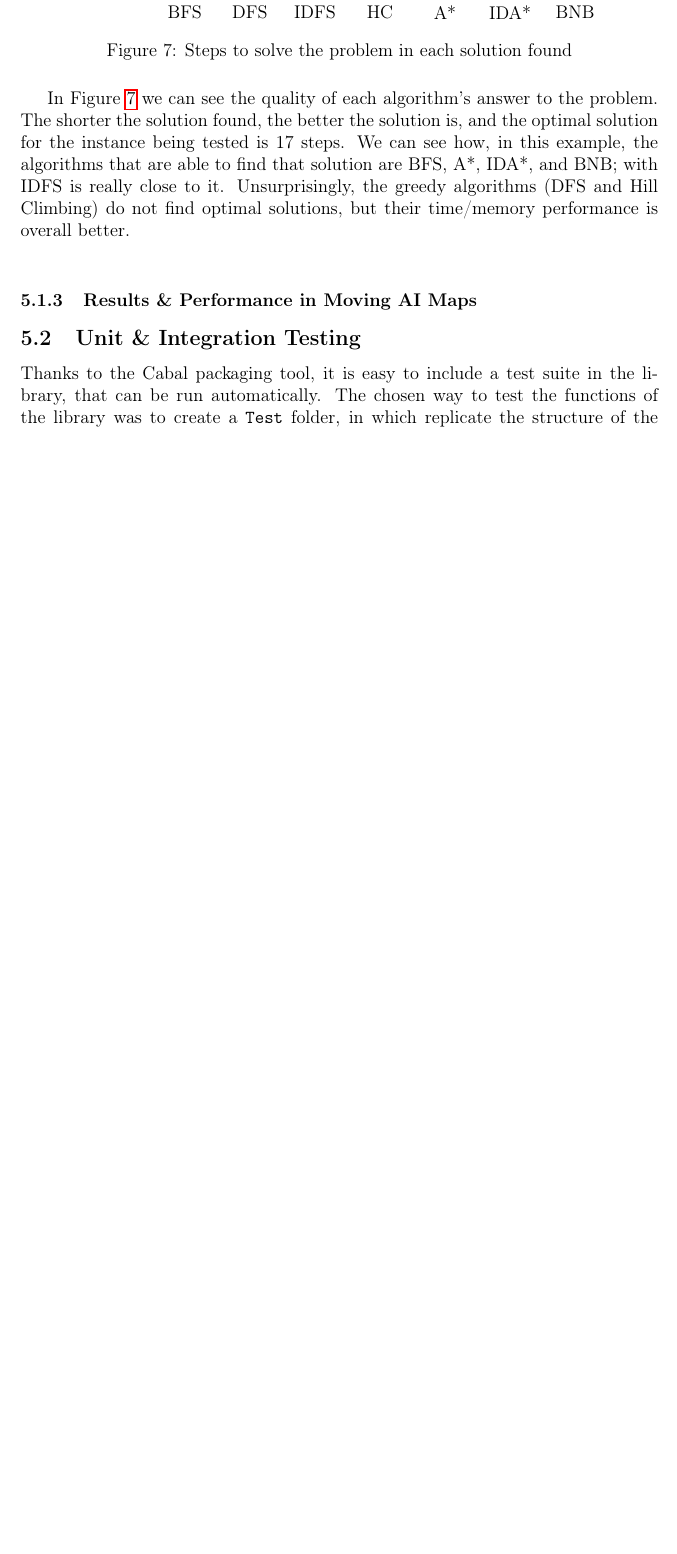
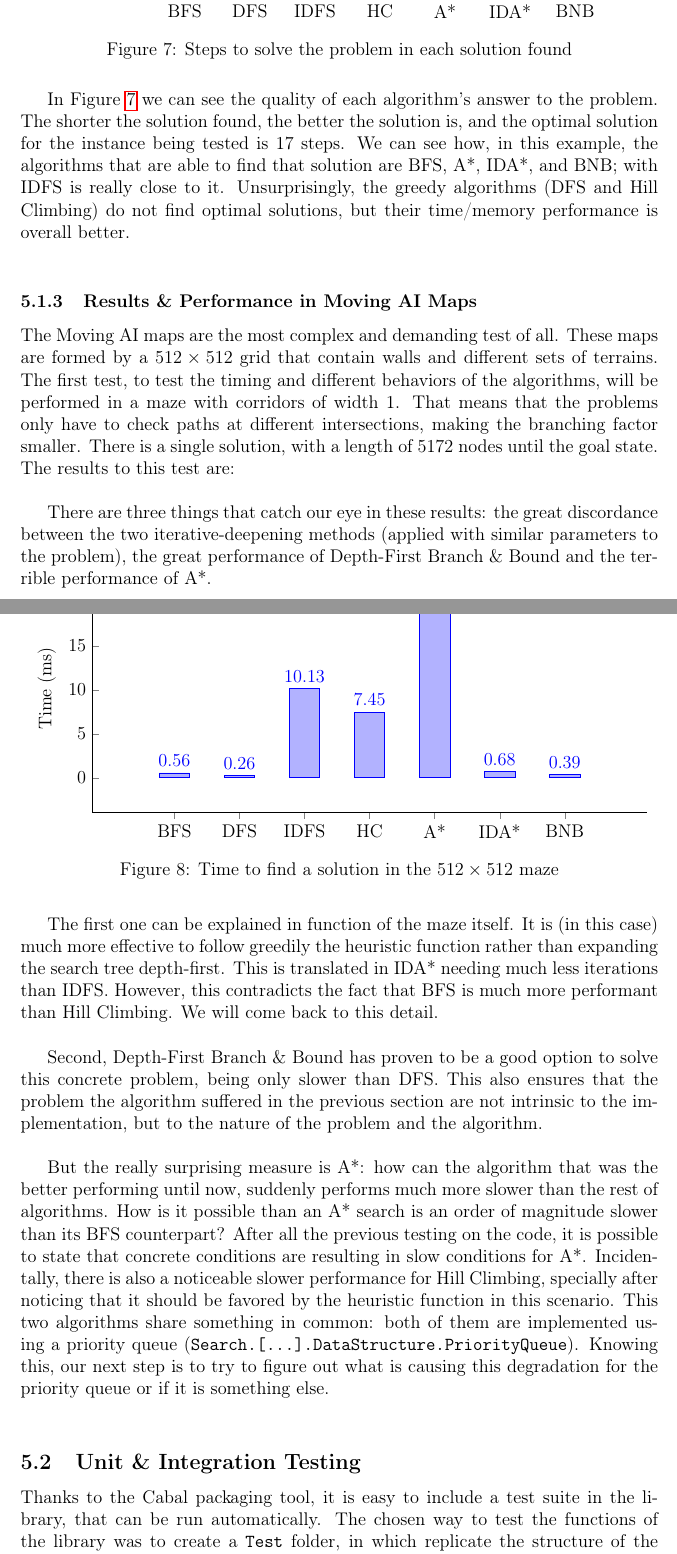
Before and after one commit to diego-vicente/bachelor-thesis, a LaTeX thesis (thesis/tfg.tex, which reads thesis/5-testing.tex): part of page 43 of 58 before the commit and two parts of pages 43 and 44 of 60 after it, the two joined at a grey line, cut so that both start at the same text, the shorter picture padded with empty space. Compiled offline with pdfLaTeX.

Commit message:
Open AI Maps testing started

```diff
--- a/thesis/5-testing.tex
+++ b/thesis/5-testing.tex
@@ -331,6 +331,77 @@ time/memory performance is overall better.\\
 
 \subsubsection{Results \& Performance in Moving AI Maps}
 
+The Moving AI maps are the most complex and demanding test of all. These maps
+are formed by a $512 \times 512$ grid that contain walls and different sets of
+terrains. The first test, to test the timing and different behaviors of the
+algorithms, will be performed in a maze with corridors of width 1. That means
+that the problems only have to check paths at different intersections, making
+the branching factor smaller. There is a single solution, with a length of 5172
+nodes until the goal state. The results to this test are:\\
+
+\begin{figure}[!htbp]
+  \centering
+  \begin{tikzpicture}
+    \begin{axis}[
+      compat=newest,
+      every axis plot post/.style={/pgf/number format/fixed},
+      ybar=5pt,
+      enlargelimits=0.21,
+      x = 1.5cm,
+      bar width = 0.7cm,
+      legend style={at={(0.5,-0.15)},
+        anchor=north,legend columns=-1},
+      ylabel={Time (ms)},
+      symbolic x coords={BFS,DFS,IDFS,HC,A*,IDA*,BNB},
+      xtick=data,
+      axis lines*=left,
+      nodes near coords,
+      nodes near coords align={vertical},
+      ]
+      \addplot coordinates {
+        (BFS,0.559)
+        (DFS,0.256)
+        (IDFS,10.126)
+        (HC,7.453)
+        (A*,20.014)
+        (IDA*,0.684)
+        (BNB,0.392)
+      };
+      % \legend{}
+    \end{axis}
+  \end{tikzpicture}
+  \caption{Time to find a solution in the $512 \times 512$ maze}
+  \label{mp:time}
+\end{figure}
+
+There are three things that catch our eye in these results: the great
+discordance between the two iterative-deepening methods (applied with similar
+parameters to the problem), the great performance of Depth-First Branch \&
+Bound and the terrible performance of A*.\\
+
+The first one can be explained in function of the maze itself. It is (in this
+case) much more effective to follow greedily the heuristic function rather than
+expanding the search tree depth-first. This is translated in IDA* needing much
+less iterations than IDFS. However, this contradicts the fact that BFS is much
+more performant than Hill Climbing. We will come back to this detail.\\
+
+Second, Depth-First Branch \& Bound has proven to be a good option to solve
+this concrete problem, being only slower than DFS. This also ensures that the
+problem the algorithm suffered in the previous section are not intrinsic to the
+implementation, but to the nature of the problem and the algorithm.\\
+
+But the really surprising measure is A*: how can the algorithm that was the
+better performing until now, suddenly performs much more slower than the rest
+of algorithms. How is it possible than an A* search is an order of magnitude
+slower than its BFS counterpart? After all the previous testing on the code, it
+is possible to state that concrete conditions are resulting in slow conditions
+for A*. Incidentally, there is also a noticeable slower performance for Hill
+Climbing, specially after noticing that it should be favored by the heuristic
+function in this scenario. This two algorithms share something in common: both
+of them are implemented using a priority queue
+(\texttt{Search.[...].DataStructure.PriorityQueue}). Knowing this, our next
+step is to try to figure out what is causing this degradation for the priority
+queue or if it is something else.\\
 
 \subsection{Unit \& Integration Testing}
 
```
Also changed, not shown: thesis/5-testing.tex (1 more changed lines).
